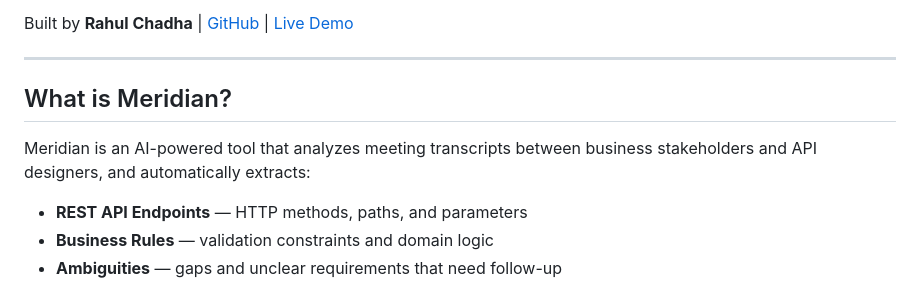
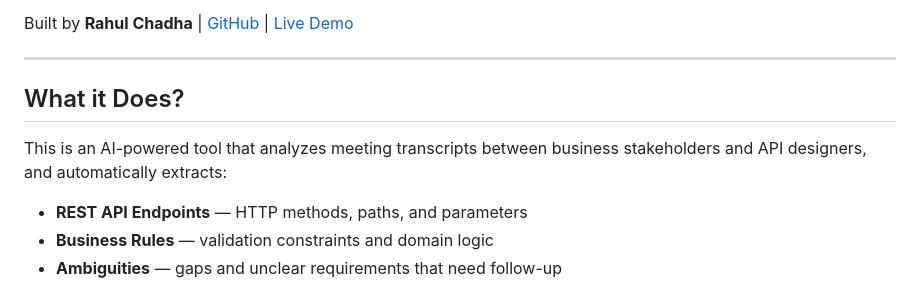
Before and after one commit to rchadh/api-analyzer, a Markdown page: README.md, the part around the change. GitHub-like rendering.

```diff
--- a/README.md
+++ b/README.md
@@ -6,9 +6,9 @@ Built by **Rahul Chadha** | [GitHub](https://github.com/rchadh) | [Live Demo](ht
 
 ---
 
-## What is Meridian?
+## What it Does?
 
-Meridian is an AI-powered tool that analyzes meeting transcripts between business stakeholders and API designers, and automatically extracts:
+This is an AI-powered tool that analyzes meeting transcripts between business stakeholders and API designers, and automatically extracts:
 
 - **REST API Endpoints** — HTTP methods, paths, and parameters
 - **Business Rules** — validation constraints and domain logic
```
